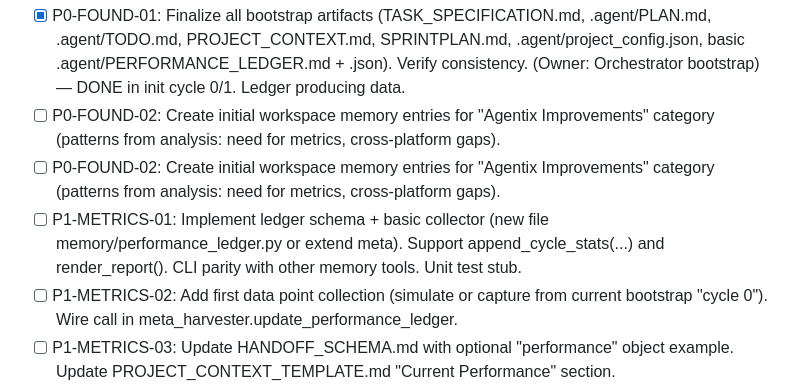
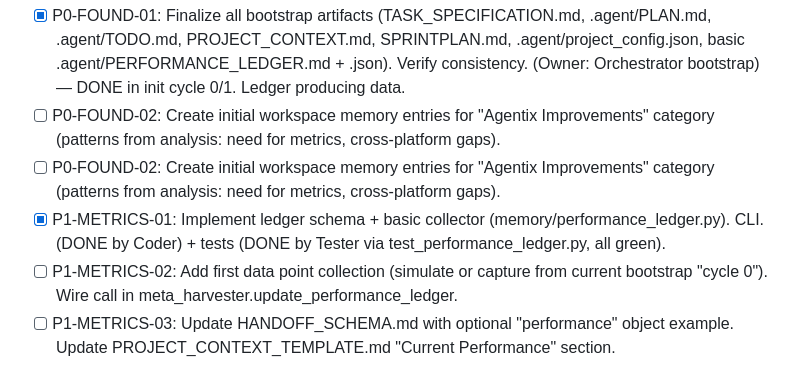
Before and after one commit to unhexx/agentic_loop_template, a Markdown page: .agent/TODO.md, the part around the change. GitHub-like rendering.

Commit message:
Отметил выполнение тестов для performance ledger в бэклоге задач

```diff
--- a/.agent/TODO.md
+++ b/.agent/TODO.md
@@ -7,7 +7,7 @@
 - [x] P0-FOUND-01: Finalize all bootstrap artifacts (TASK_SPECIFICATION.md, .agent/PLAN.md, .agent/TODO.md, PROJECT_CONTEXT.md, SPRINTPLAN.md, .agent/project_config.json, basic .agent/PERFORMANCE_LEDGER.md + .json). Verify consistency. (Owner: Orchestrator bootstrap) — DONE in init cycle 0/1. Ledger producing data.
 - [ ] P0-FOUND-02: Create initial workspace memory entries for "Agentix Improvements" category (patterns from analysis: need for metrics, cross-platform gaps).
 - [ ] P0-FOUND-02: Create initial workspace memory entries for "Agentix Improvements" category (patterns from analysis: need for metrics, cross-platform gaps).
-- [ ] P1-METRICS-01: Implement ledger schema + basic collector (new file memory/performance_ledger.py or extend meta). Support append_cycle_stats(...) and render_report(). CLI parity with other memory tools. Unit test stub.
+- [x] P1-METRICS-01: Implement ledger schema + basic collector (memory/performance_ledger.py). CLI. (DONE by Coder) + tests (DONE by Tester via test_performance_ledger.py, all green).
 - [ ] P1-METRICS-02: Add first data point collection (simulate or capture from current bootstrap "cycle 0"). Wire call in meta_harvester.update_performance_ledger.
 - [ ] P1-METRICS-03: Update HANDOFF_SCHEMA.md with optional "performance" object example. Update PROJECT_CONTEXT_TEMPLATE.md "Current Performance" section.
 - [ ] P1-METRICS-04: Modify short_reviewer_prompt.md and AGENT_ROLES.md (Reviewer duties) to mandate ledger update on high-quality DONE. Add to SYSTEM_PROMPT.md if needed.
```
